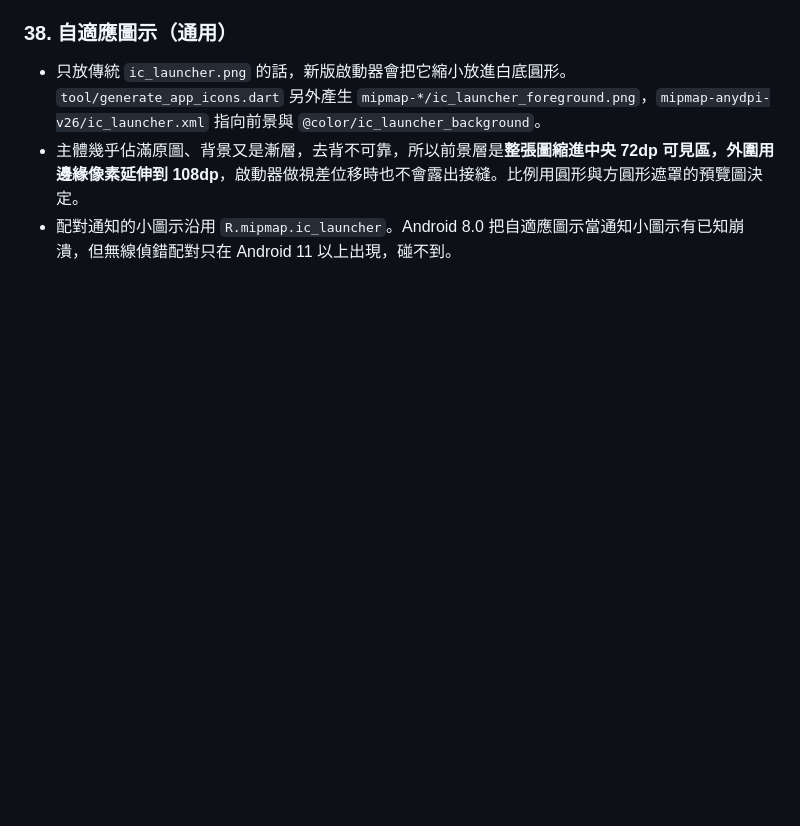
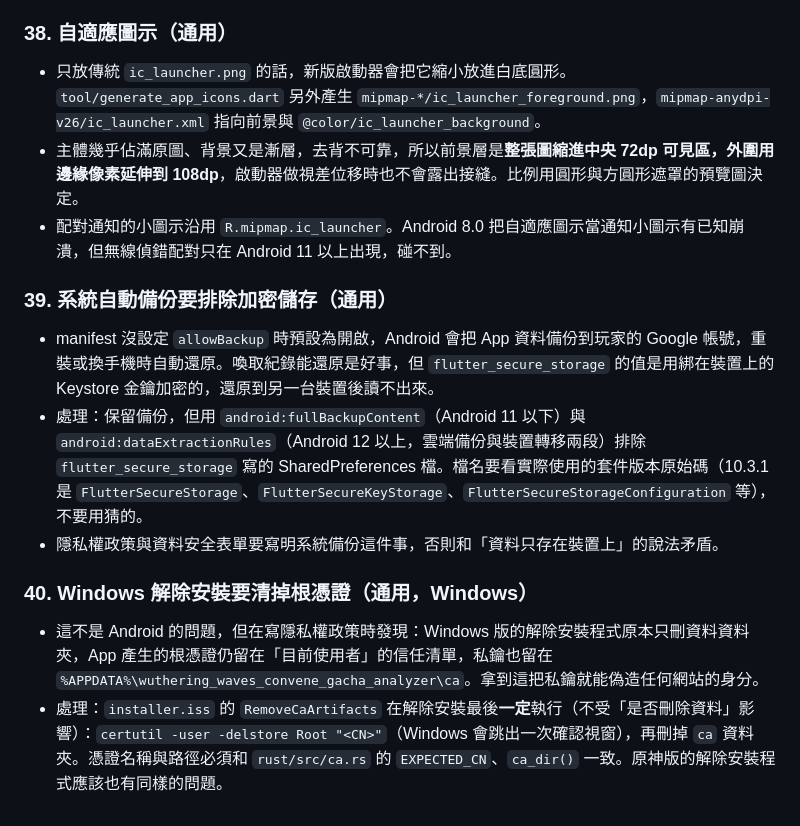
Before and after one commit to GoneTone/wuthering-waves-convene-gacha-analyzer, a Markdown page: docs/Android移植筆記.md, the part around one of its changes. Rendered like a GitHub page; blank space fills up the shorter version.

```diff
--- a/docs/Android移植筆記.md
+++ b/docs/Android移植筆記.md
@@ -401,3 +409,14 @@ encore API 回傳的圖片網址變成 `https://api-v2.encore.moe/api/resource/.
 - 只放傳統 `ic_launcher.png` 的話，新版啟動器會把它縮小放進白底圓形。`tool/generate_app_icons.dart` 另外產生 `mipmap-*/ic_launcher_foreground.png`，`mipmap-anydpi-v26/ic_launcher.xml` 指向前景與 `@color/ic_launcher_background`。
 - 主體幾乎佔滿原圖、背景又是漸層，去背不可靠，所以前景層是**整張圖縮進中央 72dp 可見區，外圍用邊緣像素延伸到 108dp**，啟動器做視差位移時也不會露出接縫。比例用圓形與方圓形遮罩的預覽圖決定。
 - 配對通知的小圖示沿用 `R.mipmap.ic_launcher`。Android 8.0 把自適應圖示當通知小圖示有已知崩潰，但無線偵錯配對只在 Android 11 以上出現，碰不到。
+
+### 39. 系統自動備份要排除加密儲存（通用）
+
+- manifest 沒設定 `allowBackup` 時預設為開啟，Android 會把 App 資料備份到玩家的 Google 帳號，重裝或換手機時自動還原。喚取紀錄能還原是好事，但 `flutter_secure_storage` 的值是用綁在裝置上的 Keystore 金鑰加密的，還原到另一台裝置後讀不出來。
+- 處理：保留備份，但用 `android:fullBackupContent`（Android 11 以下）與 `android:dataExtractionRules`（Android 12 以上，雲端備份與裝置轉移兩段）排除 `flutter_secure_storage` 寫的 SharedPreferences 檔。檔名要看實際使用的套件版本原始碼（10.3.1 是 `FlutterSecureStorage`、`FlutterSecureKeyStorage`、`FlutterSecureStorageConfiguration` 等），不要用猜的。
+- 隱私權政策與資料安全表單要寫明系統備份這件事，否則和「資料只存在裝置上」的說法矛盾。
+
+### 40. Windows 解除安裝要清掉根憑證（通用，Windows）
+
+- 這不是 Android 的問題，但在寫隱私權政策時發現：Windows 版的解除安裝程式原本只刪資料資料夾，App 產生的根憑證仍留在「目前使用者」的信任清單，私鑰也留在 `%APPDATA%\wuthering_waves_convene_gacha_analyzer\ca`。拿到這把私鑰就能偽造任何網站的身分。
+- 處理：`installer.iss` 的 `RemoveCaArtifacts` 在解除安裝最後**一定**執行（不受「是否刪除資料」影響）：`certutil -user -delstore Root "<CN>"`（Windows 會跳出一次確認視窗），再刪掉 `ca` 資料夾。憑證名稱與路徑必須和 `rust/src/ca.rs` 的 `EXPECTED_CN`、`ca_dir()` 一致。原神版的解除安裝程式應該也有同樣的問題。
```
Also changed, not shown: other parts of docs/Android移植筆記.md (+10 -2 lines).
